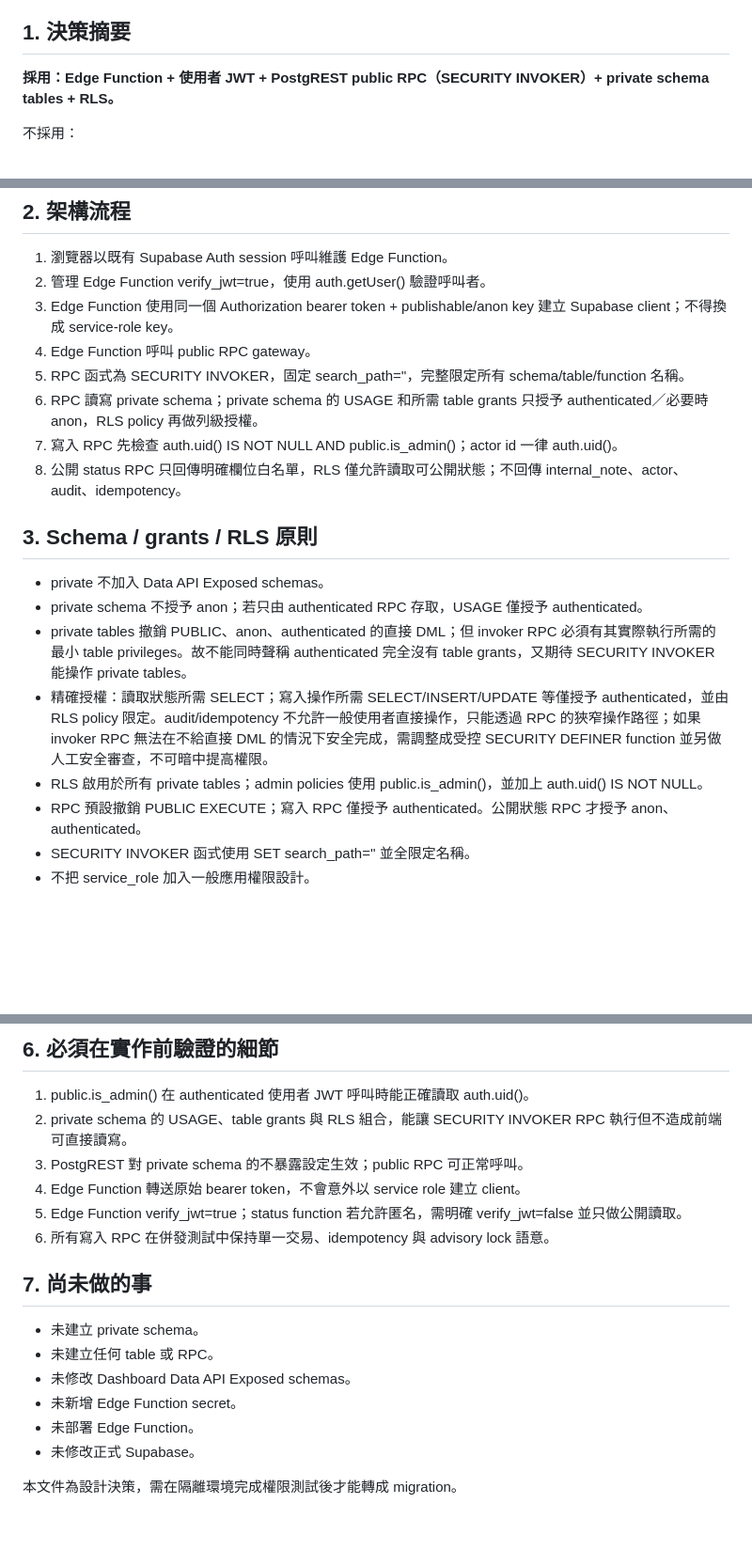
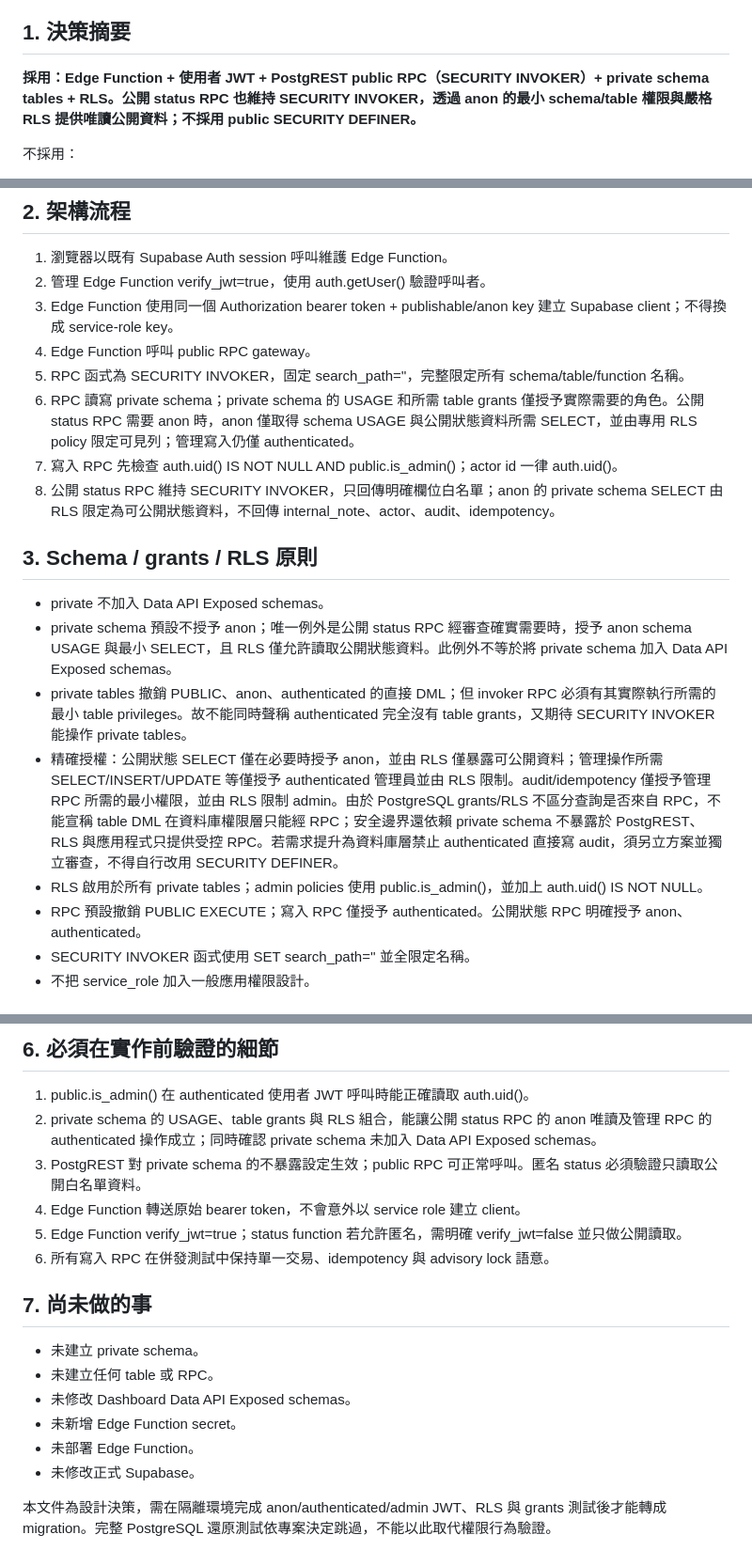
Before and after one commit to johnjohn114/smart-class, a Markdown page: docs/maintenance-connection-architecture-v0.4.md, 3 parts joined by grey strips. Shown at 94% size. Rendered like a GitHub page; blank space fills up the shorter version.

Commit message:
docs: clarify maintenance status RPC grants and RLS

```diff
--- a/docs/maintenance-connection-architecture-v0.4.md
+++ b/docs/maintenance-connection-architecture-v0.4.md
@@ -6,7 +6,7 @@
 
 ## 1. 決策摘要
 
-**採用：Edge Function + 使用者 JWT + PostgREST public RPC（SECURITY INVOKER）+ private schema tables + RLS。**
+**採用：Edge Function + 使用者 JWT + PostgREST public RPC（SECURITY INVOKER）+ private schema tables + RLS。公開 status RPC 也維持 SECURITY INVOKER，透過 anon 的最小 schema/table 權限與嚴格 RLS 提供唯讀公開資料；不採用 public SECURITY DEFINER。**
 
 不採用：
 - Edge Function 以 postgres／資料庫 owner 連線直接 CRUD private tables。
@@ -28,18 +28,18 @@
 3. Edge Function 使用同一個 Authorization bearer token + publishable/anon key 建立 Supabase client；不得換成 service-role key。
 4. Edge Function 呼叫 public RPC gateway。
 5. RPC 函式為 SECURITY INVOKER，固定 search_path=''，完整限定所有 schema/table/function 名稱。
-6. RPC 讀寫 private schema；private schema 的 USAGE 和所需 table grants 只授予 authenticated／必要時 anon，RLS policy 再做列級授權。
+6. RPC 讀寫 private schema；private schema 的 USAGE 和所需 table grants 僅授予實際需要的角色。公開 status RPC 需要 anon 時，anon 僅取得 schema USAGE 與公開狀態資料所需 SELECT，並由專用 RLS policy 限定可見列；管理寫入仍僅 authenticated。
 7. 寫入 RPC 先檢查 auth.uid() IS NOT NULL AND public.is_admin()；actor id 一律 auth.uid()。
-8. 公開 status RPC 只回傳明確欄位白名單，RLS 僅允許讀取可公開狀態；不回傳 internal_note、actor、audit、idempotency。
+8. 公開 status RPC 維持 SECURITY INVOKER，只回傳明確欄位白名單；anon 的 private schema SELECT 由 RLS 限定為可公開狀態資料，不回傳 internal_note、actor、audit、idempotency。
 
 ## 3. Schema / grants / RLS 原則
 
 - private 不加入 Data API Exposed schemas。
-- private schema 不授予 anon；若只由 authenticated RPC 存取，USAGE 僅授予 authenticated。
+- private schema 預設不授予 anon；唯一例外是公開 status RPC 經審查確實需要時，授予 anon schema USAGE 與最小 SELECT，且 RLS 僅允許讀取公開狀態資料。此例外不等於將 private schema 加入 Data API Exposed schemas。
 - private tables 撤銷 PUBLIC、anon、authenticated 的直接 DML；但 invoker RPC 必須有其實際執行所需的最小 table privileges。故不能同時聲稱 authenticated 完全沒有 table grants，又期待 SECURITY INVOKER 能操作 private tables。
-- 精確授權：讀取狀態所需 SELECT；寫入操作所需 SELECT/INSERT/UPDATE 等僅授予 authenticated，並由 RLS policy 限定。audit/idempotency 不允許一般使用者直接操作，只能透過 RPC 的狹窄操作路徑；如果 invoker RPC 無法在不給直接 DML 的情況下安全完成，需調整成受控 SECURITY DEFINER function 並另做人工安全審查，不可暗中提高權限。
+- 精確授權：公開狀態 SELECT 僅在必要時授予 anon，並由 RLS 僅暴露可公開資料；管理操作所需 SELECT/INSERT/UPDATE 等僅授予 authenticated 管理員並由 RLS 限制。audit/idempotency 僅授予管理 RPC 所需的最小權限，並由 RLS 限制 admin。由於 PostgreSQL grants/RLS 不區分查詢是否來自 RPC，不能宣稱 table DML 在資料庫權限層只能經 RPC；安全邊界還依賴 private schema 不暴露於 PostgREST、RLS 與應用程式只提供受控 RPC。若需求提升為資料庫層禁止 authenticated 直接寫 audit，須另立方案並獨立審查，不得自行改用 SECURITY DEFINER。
 - RLS 啟用於所有 private tables；admin policies 使用 public.is_admin()，並加上 auth.uid() IS NOT NULL。
-- RPC 預設撤銷 PUBLIC EXECUTE；寫入 RPC 僅授予 authenticated。公開狀態 RPC 才授予 anon、authenticated。
+- RPC 預設撤銷 PUBLIC EXECUTE；寫入 RPC 僅授予 authenticated。公開狀態 RPC 明確授予 anon、authenticated。
 - SECURITY INVOKER 函式使用 SET search_path='' 並全限定名稱。
 - 不把 service_role 加入一般應用權限設計。
 
@@ -69,8 +69,8 @@ SECURITY DEFINER 會以函式 owner 權限執行，可能繞過 RLS；若確實
 ## 6. 必須在實作前驗證的細節
 
 1. public.is_admin() 在 authenticated 使用者 JWT 呼叫時能正確讀取 auth.uid()。
-2. private schema 的 USAGE、table grants 與 RLS 組合，能讓 SECURITY INVOKER RPC 執行但不造成前端可直接讀寫。
-3. PostgREST 對 private schema 的不暴露設定生效；public RPC 可正常呼叫。
+2. private schema 的 USAGE、table grants 與 RLS 組合，能讓公開 status RPC 的 anon 唯讀及管理 RPC 的 authenticated 操作成立；同時確認 private schema 未加入 Data API Exposed schemas。
+3. PostgREST 對 private schema 的不暴露設定生效；public RPC 可正常呼叫。匿名 status 必須驗證只讀取公開白名單資料。
 4. Edge Function 轉送原始 bearer token，不會意外以 service role 建立 client。
 5. Edge Function verify_jwt=true；status function 若允許匿名，需明確 verify_jwt=false 並只做公開讀取。
 6. 所有寫入 RPC 在併發測試中保持單一交易、idempotency 與 advisory lock 語意。
@@ -84,4 +84,4 @@ SECURITY DEFINER 會以函式 owner 權限執行，可能繞過 RLS；若確實
 - 未部署 Edge Function。
 - 未修改正式 Supabase。
 
-本文件為設計決策，需在隔離環境完成權限測試後才能轉成 migration。
+本文件為設計決策，需在隔離環境完成 anon/authenticated/admin JWT、RLS 與 grants 測試後才能轉成 migration。完整 PostgreSQL 還原測試依專案決定跳過，不能以此取代權限行為驗證。
```
